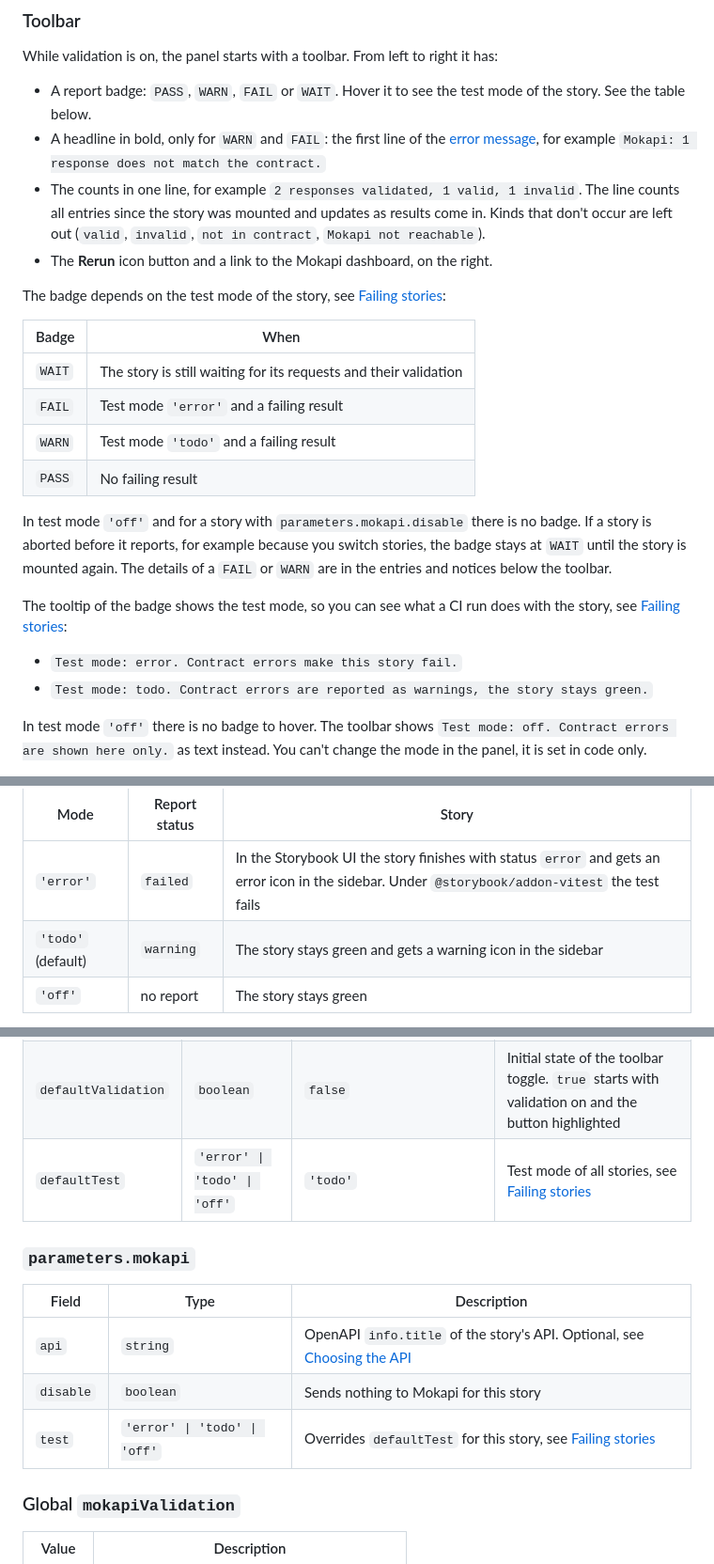
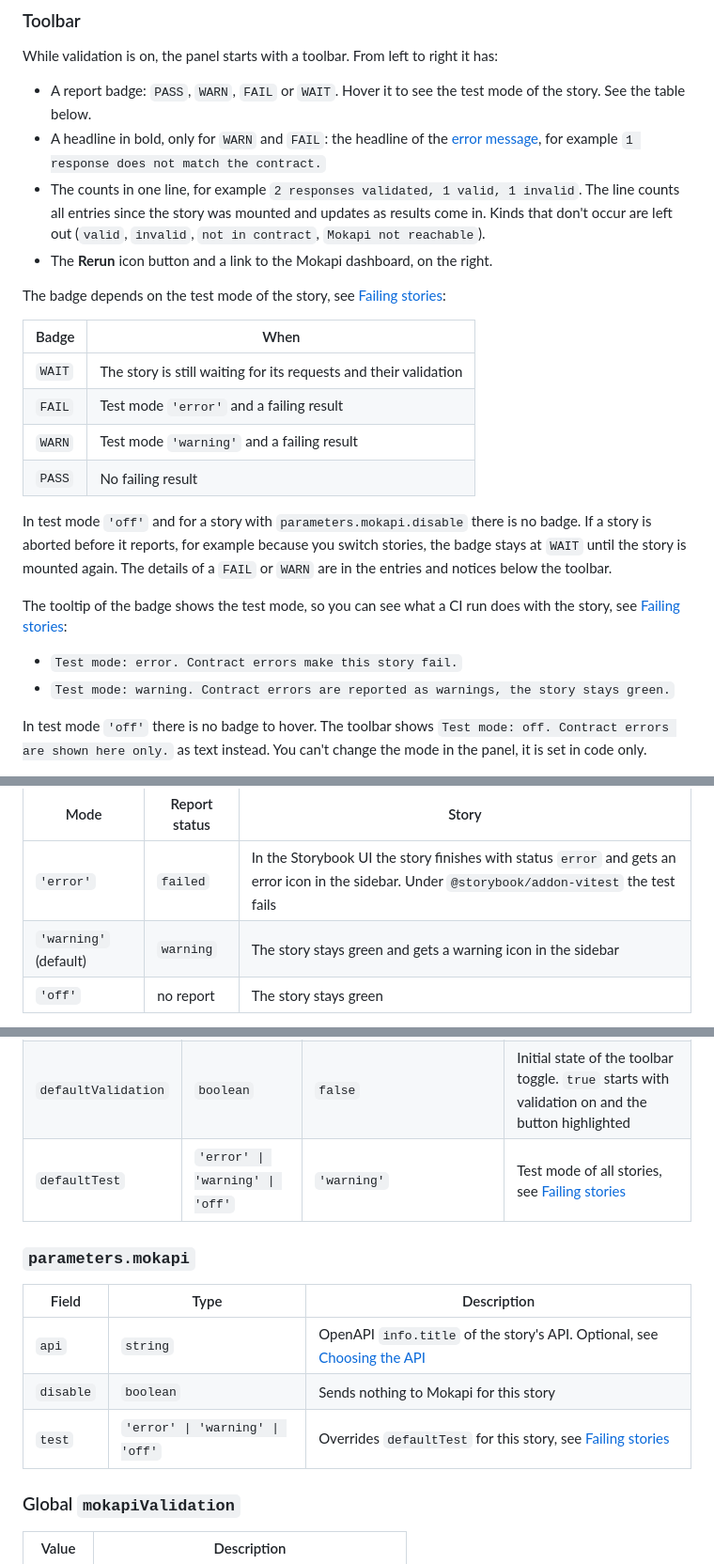
Before and after one commit to marle3003/mokapi-storybook-addon, a Markdown page: README.md, 3 parts joined by grey strips. Shown at 94% size. Rendered like a GitHub page.

```diff
--- a/README.md
+++ b/README.md
@@ -230,9 +230,9 @@ has:
 
 - A report badge: `PASS`, `WARN`, `FAIL` or `WAIT`. Hover it to see the test mode
   of the story. See the table below.
-- A headline in bold, only for `WARN` and `FAIL`: the first line of the
+- A headline in bold, only for `WARN` and `FAIL`: the headline of the
   [error message](#error-message), for example
-  `Mokapi: 1 response does not match the contract.`
+  `1 response does not match the contract.`
 - The counts in one line, for example
   `2 responses validated, 1 valid, 1 invalid`. The line counts all entries since
   the story was mounted and updates as results come in. Kinds that don't occur
@@ -246,7 +246,7 @@ The badge depends on the test mode of the story, see
 |--------|------|
 | `WAIT` | The story is still waiting for its requests and their validation |
 | `FAIL` | Test mode `'error'` and a failing result |
-| `WARN` | Test mode `'todo'` and a failing result |
+| `WARN` | Test mode `'warning'` and a failing result |
 | `PASS` | No failing result |
 
 In test mode `'off'` and for a story with `parameters.mokapi.disable` there is no
@@ -258,7 +258,7 @@ The tooltip of the badge shows the test mode, so you can see what a CI run does
 with the story, see [Failing stories](#failing-stories):
 
 - `Test mode: error. Contract errors make this story fail.`
-- `Test mode: todo. Contract errors are reported as warnings, the story stays green.`
+- `Test mode: warning. Contract errors are reported as warnings, the story stays green.`
 
 In test mode `'off'` there is no badge to hover. The toolbar shows
 `Test mode: off. Contract errors are shown here only.` as text instead. You can't
@@ -348,7 +348,7 @@ story has a failing result:
 | Mode               | Report status | Story                                                                 |
 |--------------------|---------------|-----------------------------------------------------------------------|
 | `'error'`          | `failed`      | In the Storybook UI the story finishes with status `error` and gets an error icon in the sidebar. Under `@storybook/addon-vitest` the test fails |
-| `'todo'` (default) | `warning`     | The story stays green and gets a warning icon in the sidebar          |
+| `'warning'` (default) | `warning`  | The story stays green and gets a warning icon in the sidebar          |
 | `'off'`            | no report     | The story stays green                                                 |
 
 In the Storybook UI the addon doesn't throw an error for a failed story. There
@@ -609,7 +650,7 @@ Set in `.storybook/main.ts`. Restart Storybook after changing them.
 |---------------------|-----------|---------------------------|-----------------------------------------------------|
 | `dashboardUrl`      | `string`  | `'http://localhost:8080'` | Mokapi dashboard URL, must be reachable from the browser. A trailing slash is removed |
 | `defaultValidation` | `boolean` | `false`                   | Initial state of the toolbar toggle. `true` starts with validation on and the button highlighted |
-| `defaultTest`       | `'error' \| 'todo' \| 'off'` | `'todo'`      | Test mode of all stories, see [Failing stories](#failing-stories) |
+| `defaultTest`       | `'error' \| 'warning' \| 'off'` | `'warning'` | Test mode of all stories, see [Failing stories](#failing-stories) |
 
 ### `parameters.mokapi`
 
@@ -617,7 +658,7 @@ Set in `.storybook/main.ts`. Restart Storybook after changing them.
 |-----------|-----------|-----------------------------------------------------------------------------|
 | `api`     | `string`  | OpenAPI `info.title` of the story's API. Optional, see [Choosing the API](#choosing-the-api) |
 | `disable` | `boolean` | Sends nothing to Mokapi for this story                                      |
-| `test`    | `'error' \| 'todo' \| 'off'` | Overrides `defaultTest` for this story, see [Failing stories](#failing-stories) |
+| `test`    | `'error' \| 'warning' \| 'off'` | Overrides `defaultTest` for this story, see [Failing stories](#failing-stories) |
 
 ### Global `mokapiValidation`
 
```
Also changed, not shown: other parts of README.md (+67 -22 lines), docs/screenshot.png, 11 other files.
